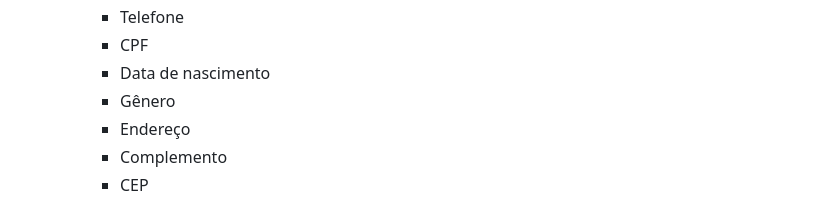
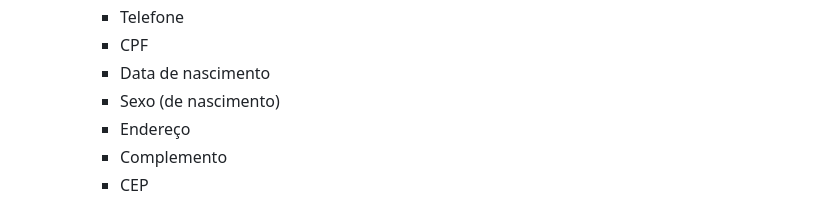
Before and after one commit to MatzkinGurza/PMR3304_MyBoxProject, a Markdown page: README.md, the part around the change. GitHub-like rendering.

```diff
--- a/README.md
+++ b/README.md
@@ -92,7 +92,7 @@ A seguir será abordada a questão dos casos de uso do sistema, indicando o flux
 		- Telefone
 		- CPF
 		- Data de nascimento
-		- Gênero
+		- Sexo (de nascimento)
 		- Endereço
 		- Complemento
 		- CEP
```
